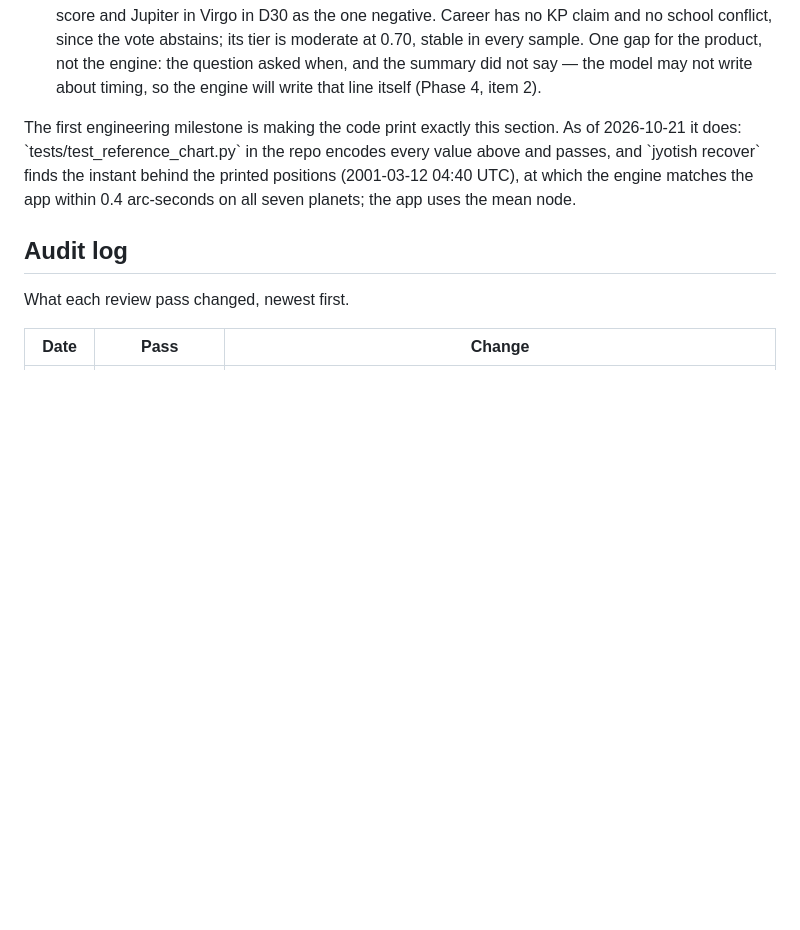
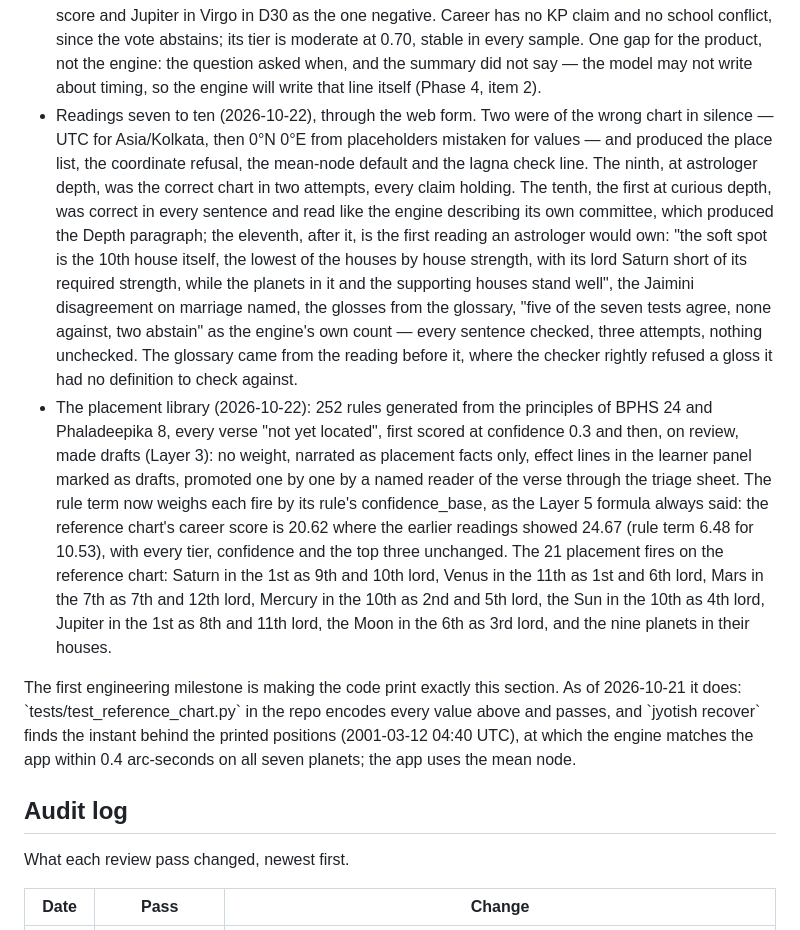
Before and after one commit to Geek4ray/jyotish, a Markdown page: SPEC.md, the part around one of its changes. GitHub-like rendering; blank space fills up the shorter version.

Commit message:
SPEC: readings seven to eleven recorded; placement library as drafts; rule term weighs confidence_base
Co-Authored-By: Claude Fable 5.1 <noreply@anthropic.com>
Claude-Session: https://claude.ai/code/session_01A33h2MnST3tsZUiVWHgzYr

```diff
--- a/SPEC.md
+++ b/SPEC.md
@@ -675,6 +675,8 @@ Missed in the first draft and caught by the dispositor pass: `yoga.parivartana`
 - Fourth reading, the first through validator and checker (claude-opus-5-5, 4½ minutes, 33 calls: three writer drafts and ten checker calls per draft; accepted on the third attempt; the validator passed all three drafts, so every retry was the checker's). The KP sentence came out right unprompted: "the 10th cusp lies in the Moon's star, and its sub-lord Ketu sits in the 8th house and owns no houses". Four rejections, all correct against the derivations: Ruchaka from the Sun said "again" and "the same weakening", referring to the lagna fire the checker cannot see; the varga vote said "slightly", which the scores (+1, +1, +1, 0, 0, −1, −1) support but the derivation never states; the house vote called the 2nd, 6th and 11th "strong" with no basis named, and from the Moon the 2nd (Scorpio) is −0.04 — a real ambiguity, caught; the karaka vote called Saturn's 0.69 "modest", which the checker read as weak. The house and karaka sentences had passed unchanged on attempt 1 and were rejected on attempt 2: the checker is a sample, hence item 10's revisions. The accepted draft was audited claim by claim against the engine and holds, including the attempt-3 wording "stronger than average" (each house's relative value is its Bhava Bala against the chart's own twelve) and the panchanga sentence's "the Moon rules the 10th from the Moon and the 6th from the Sun" (the Moon is in Libra; both are Cancer).
 - Fifth reading, the first complete one: `jyotish read` on the birth data, live, three areas (career as asked, then the chart's top three — health, career, marriage), three attempts, 23 claims, 0 unchecked sentences, 539-line page with every learner table rendered by the engine. The first run crashed in the page renderer on the marriage arudha vote, whose derivation is a dict of padas, not a list of rows — the first area where arudha voted (Rahu in the Upapada, against); the reading JSON had already been written, `jyotish page --from` re-rendered it without a model call, and a test now renders every family's derivation in all 18 areas (three shapes: rows; padas; marana karaka sthana for longevity). Every one of the 23 claims matches its derivation table. Two faults in the scoring were visible only once stated in words — the varga vote ("the Sun in Libra scores positively" for health, with the Sun debilitated in D30; "Jupiter in Aries scores negatively" for career, with Jupiter friendly in D10) and the KP vote ("its sub-lord Jupiter … owns the 8th and 11th" counted for health) — and are revised in Layer 5 above. The marriage section reads as an astrologer would: six families for, the Jaimini family against on Rahu in the Upapada with no benefic, a delay flag from Mars on the 7th and its lord, and the disclaimer that it describes the relationship from this chart only.
 - Sixth reading, under varga v2 and KP v2, kept in the repo as `examples/reference_reading.{json,md}`: career (asked), marriage and longevity (the new top three), three attempts, 21 claims, 0 unchecked. Every claim audited against its derivation table and holding: the career varga sentence now reads the D10 as it is (Mars exalted in Capricorn best, Saturn own, the Sun, Venus and Jupiter friendly, the Moon and Mercury neutral); the marriage KP chain is stated through the star lord (the sub-lord Mercury in Dhanishta, so Mars — in and ruling the 7th — signifies 7 and decides for, while Mercury's own level is mixed); the longevity varga names the Moon vargottama in D9 as the highest score and Jupiter in Virgo in D30 as the one negative. Career has no KP claim and no school conflict, since the vote abstains; its tier is moderate at 0.70, stable in every sample. One gap for the product, not the engine: the question asked when, and the summary did not say — the model may not write about timing, so the engine will write that line itself (Phase 4, item 2).
+- Readings seven to ten (2026-10-22), through the web form. Two were of the wrong chart in silence — UTC for Asia/Kolkata, then 0°N 0°E from placeholders mistaken for values — and produced the place list, the coordinate refusal, the mean-node default and the lagna check line. The ninth, at astrologer depth, was the correct chart in two attempts, every claim holding. The tenth, the first at curious depth, was correct in every sentence and read like the engine describing its own committee, which produced the Depth paragraph; the eleventh, after it, is the first reading an astrologer would own: "the soft spot is the 10th house itself, the lowest of the houses by house strength, with its lord Saturn short of its required strength, while the planets in it and the supporting houses stand well", the Jaimini disagreement on marriage named, the glosses from the glossary, "five of the seven tests agree, none against, two abstain" as the engine's own count — every sentence checked, three attempts, nothing unchecked. The glossary came from the reading before it, where the checker rightly refused a gloss it had no definition to check against.
+- The placement library (2026-10-22): 252 rules generated from the principles of BPHS 24 and Phaladeepika 8, every verse "not yet located", first scored at confidence 0.3 and then, on review, made drafts (Layer 3): no weight, narrated as placement facts only, effect lines in the learner panel marked as drafts, promoted one by one by a named reader of the verse through the triage sheet. The rule term now weighs each fire by its rule's confidence\_base, as the Layer 5 formula always said: the reference chart's career score is 20.62 where the earlier readings showed 24.67 (rule term 6.48 for 10.53), with every tier, confidence and the top three unchanged. The 21 placement fires on the reference chart: Saturn in the 1st as 9th and 10th lord, Venus in the 11th as 1st and 6th lord, Mars in the 7th as 7th and 12th lord, Mercury in the 10th as 2nd and 5th lord, the Sun in the 10th as 4th lord, Jupiter in the 1st as 8th and 11th lord, the Moon in the 6th as 3rd lord, and the nine planets in their houses.
 
 The first engineering milestone is making the code print exactly this section. As of 2026-10-21 it does: \`tests/test\_reference\_chart.py\` in the repo encodes every value above and passes, and \`jyotish recover\` finds the instant behind the printed positions (2001-03-12 04:40 UTC), at which the engine matches the app within 0.4 arc-seconds on all seven planets; the app uses the mean node.
 
```
Also changed, not shown: other parts of SPEC.md (+1 -1 lines).
